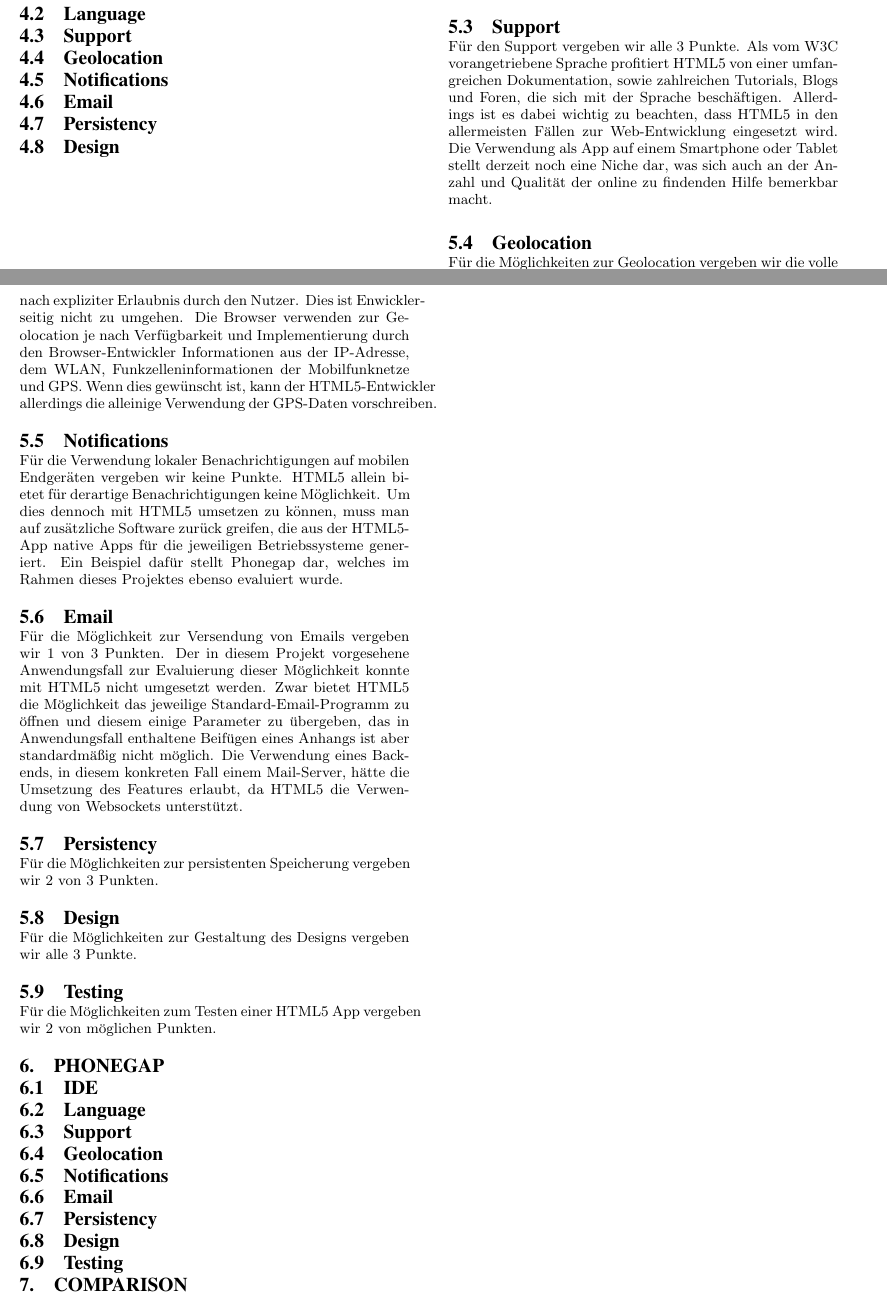
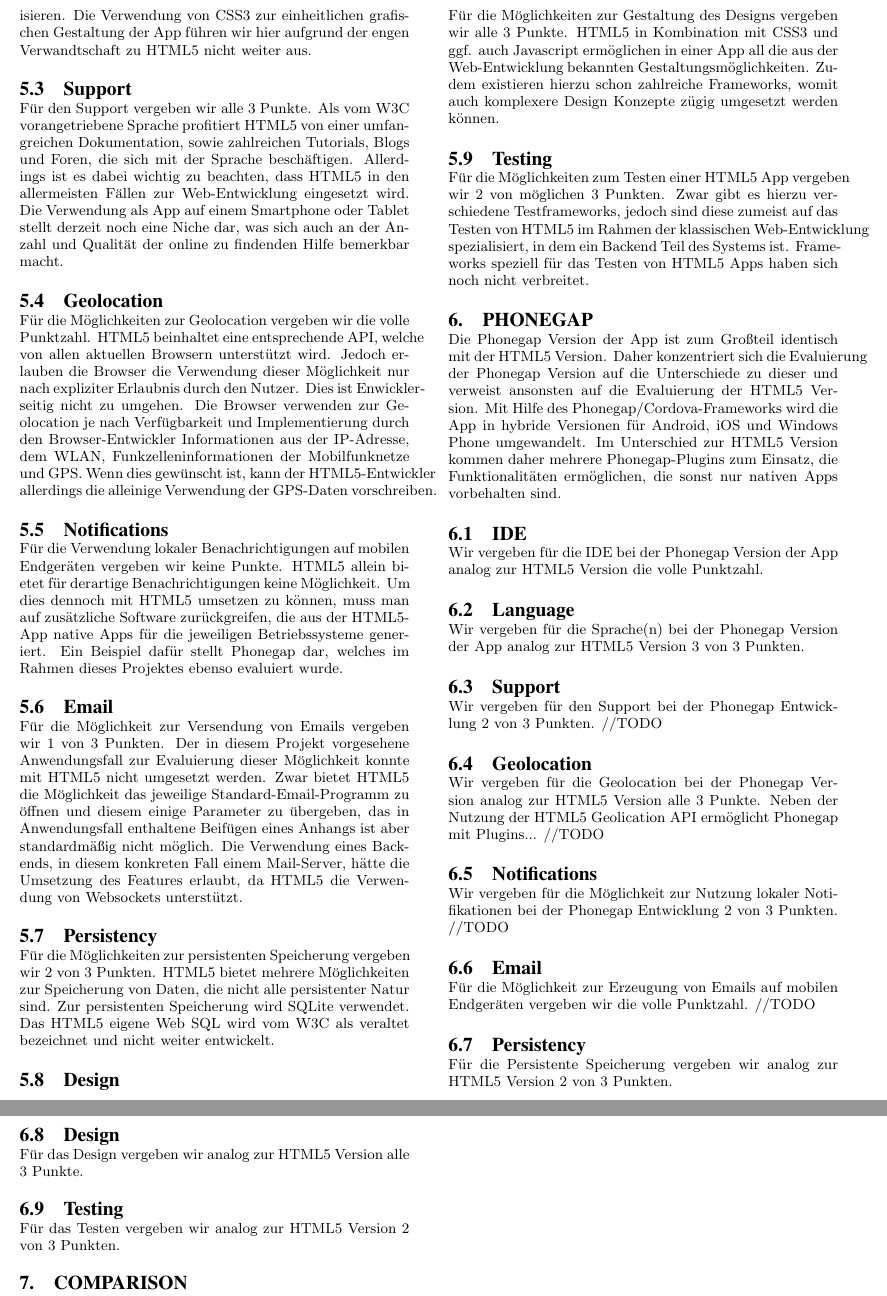
Before and after one commit to amosproj/2015ss05-mobile-time-accounting, a LaTeX paper (evaluation/evaluation_amos5.tex, which reads evaluation/sections/50_HTML5.tex, evaluation/sections/60_Phonegap.tex): two parts of pages 1 and 2 of 2 before the commit and two parts of pages 2 and 3 of 3 after it, joined at a grey line, cut at the place of the change. Compiled offline with pdfLaTeX.

Commit message:
#19 Revised HTML5 evaluation and added first draft of Phonegap evaluation

```diff
--- a/evaluation/sections/50_HTML5.tex
+++ b/evaluation/sections/50_HTML5.tex
@@ -13,16 +14,16 @@ Für den Support vergeben wir alle 3 Punkte. Als vom W3C vorangetriebene Sprache
 Für die Möglichkeiten zur Geolocation vergeben wir die volle Punktzahl. HTML5 beinhaltet eine entsprechende API, welche von allen aktuellen Browsern unterstützt wird. Jedoch erlauben die Browser die Verwendung dieser Möglichkeit nur nach expliziter Erlaubnis durch den Nutzer. Dies ist Enwickler-seitig nicht zu umgehen. Die Browser verwenden zur Geolocation je nach Verfügbarkeit und Implementierung durch den Browser-Entwickler Informationen aus der IP-Adresse, dem WLAN, Funkzelleninformationen der Mobilfunknetze und GPS. Wenn dies gewünscht ist, kann der HTML5-Entwickler allerdings die alleinige Verwendung der GPS-Daten vorschreiben.
 
 \subsection{Notifications}
-Für die Verwendung lokaler Benachrichtigungen auf mobilen Endgeräten vergeben wir keine Punkte. HTML5 allein bietet für derartige Benachrichtigungen keine Möglichkeit. Um dies dennoch mit HTML5 umsetzen zu können, muss man auf zusätzliche Software zurück greifen, die aus der HTML5-App native Apps für die jeweiligen Betriebssysteme generiert. Ein Beispiel dafür stellt Phonegap dar, welches im Rahmen dieses Projektes ebenso evaluiert wurde.
+Für die Verwendung lokaler Benachrichtigungen auf mobilen Endgeräten vergeben wir keine Punkte. HTML5 allein bietet für derartige Benachrichtigungen keine Möglichkeit. Um dies dennoch mit HTML5 umsetzen zu können, muss man auf zusätzliche Software zurückgreifen, die aus der HTML5-App native Apps für die jeweiligen Betriebssysteme generiert. Ein Beispiel dafür stellt Phonegap dar, welches im Rahmen dieses Projektes ebenso evaluiert wurde.
 
 \subsection{Email}
 Für die Möglichkeit zur Versendung von Emails vergeben wir 1 von 3 Punkten. Der in diesem Projekt vorgesehene Anwendungsfall zur Evaluierung dieser Möglichkeit konnte mit HTML5 nicht umgesetzt werden. Zwar bietet HTML5 die Möglichkeit das jeweilige Standard-Email-Programm zu öffnen und diesem einige Parameter zu übergeben, das in Anwendungsfall enthaltene Beifügen eines Anhangs ist aber standardmäßig nicht möglich. Die Verwendung eines Backends, in diesem konkreten Fall einem Mail-Server, hätte die Umsetzung des Features erlaubt, da HTML5 die Verwendung von Websockets unterstützt.
 
 \subsection{Persistency}
-Für die Möglichkeiten zur persistenten Speicherung vergeben wir 2 von 3 Punkten.
+Für die Möglichkeiten zur persistenten Speicherung vergeben wir 2 von 3 Punkten. HTML5 bietet mehrere Möglichkeiten zur Speicherung von Daten, die nicht alle persistenter Natur sind. Zur persistenten Speicherung wird SQLite verwendet. Das HTML5 eigene Web SQL wird vom W3C als veraltet bezeichnet und nicht weiter entwickelt.
 
 \subsection{Design}
-Für die Möglichkeiten zur Gestaltung des Designs vergeben wir alle 3 Punkte.
+Für die Möglichkeiten zur Gestaltung des Designs vergeben wir alle 3 Punkte. HTML5 in Kombination mit CSS3 und ggf. auch Javascript ermöglichen in einer App all die aus der Web-Entwicklung bekannten Gestaltungsmöglichkeiten. Zudem existieren hierzu schon zahlreiche Frameworks, womit auch komplexere Design Konzepte zügig umgesetzt werden können.
 
 \subsection{Testing}
-Für die Möglichkeiten zum Testen einer HTML5 App vergeben wir 2 von möglichen Punkten.
+Für die Möglichkeiten zum Testen einer HTML5 App vergeben wir 2 von möglichen 3 Punkten. Zwar gibt es hierzu verschiedene Testframeworks, jedoch sind diese zumeist auf das Testen von HTML5 im Rahmen der klassischen Web-Entwicklung spezialisiert, in dem ein Backend Teil des Systems ist. Frameworks speziell für das Testen von HTML5 Apps haben sich noch nicht verbreitet.
--- a/evaluation/sections/60_Phonegap.tex
+++ b/evaluation/sections/60_Phonegap.tex
@@ -1,19 +1,29 @@
 \section{Phonegap}
+Die Phonegap Version der App ist zum Großteil identisch mit der HTML5 Version. Daher konzentriert sich die Evaluierung der Phonegap Version auf die Unterschiede zu dieser und verweist ansonsten auf die Evaluierung der HTML5 Version. Mit Hilfe des Phonegap/Cordova-Frameworks wird die App in hybride Versionen für Android, iOS und Windows Phone umgewandelt. Im Unterschied zur HTML5 Version kommen daher mehrere Phonegap-Plugins zum Einsatz, die Funktionalitäten ermöglichen, die sonst nur nativen Apps vorbehalten sind.
 
 \subsection{IDE}
+Wir vergeben für die IDE bei der Phonegap Version der App analog zur HTML5 Version die volle Punktzahl.
 
 \subsection{Language}
+Wir vergeben für die Sprache(n) bei der Phonegap Version der App analog zur HTML5 Version 3 von 3 Punkten.
 
 \subsection{Support}
+Wir vergeben für den Support bei der Phonegap Entwicklung 2 von 3 Punkten. //TODO
 
 \subsection{Geolocation}
+Wir vergeben für die Geolocation bei der Phonegap Version analog zur HTML5 Version alle 3 Punkte. Neben der Nutzung der HTML5 Geolication API ermöglicht Phonegap mit Plugins... //TODO
 
 \subsection{Notifications}
+Wir vergeben für die Möglichkeit zur Nutzung lokaler Notifikationen bei der Phonegap Entwicklung 2 von 3 Punkten. //TODO
 
 \subsection{Email}
+Für die Möglichkeit zur Erzeugung von Emails auf mobilen Endgeräten vergeben wir die volle Punktzahl. //TODO
 
 \subsection{Persistency}
+Für die Persistente Speicherung vergeben wir analog zur HTML5 Version 2 von 3 Punkten.
 
 \subsection{Design}
+Für das Design vergeben wir analog zur HTML5 Version alle 3 Punkte.
 
 \subsection{Testing}
+Für das Testen vergeben wir analog zur HTML5 Version 2 von 3 Punkten.
```
Also changed, not shown: evaluation/sections/50_HTML5.tex (3 more changed lines).
